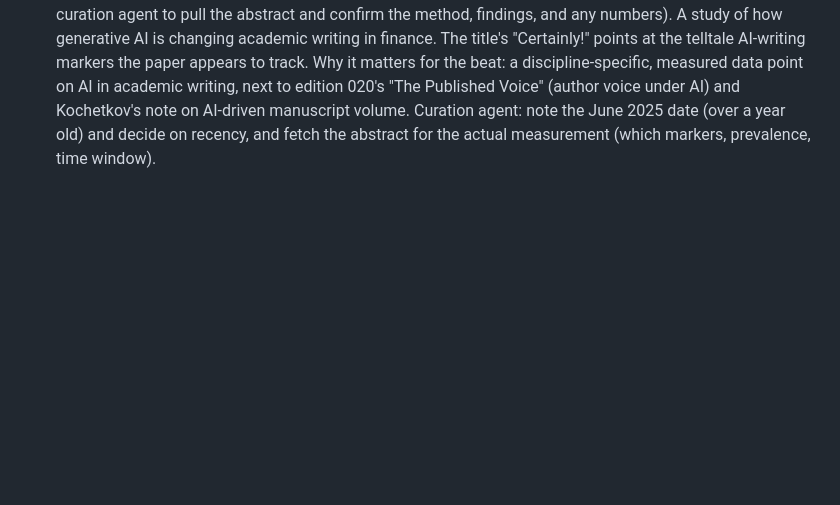
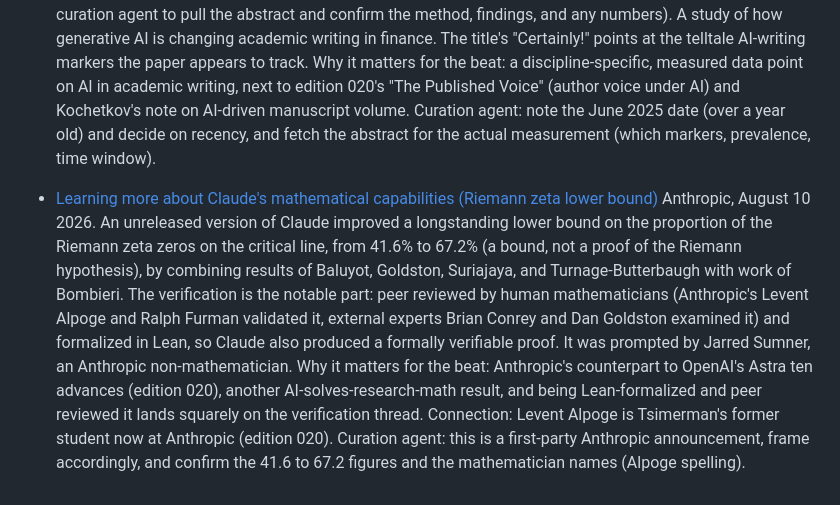
Before and after one commit to aris-pub/hallway, a Markdown page: inbox.md, the part around the change. Drawn GitHub-style; blank space fills up the shorter version.

Commit message:
inbox: Claude improves a Riemann zeta lower bound (Anthropic)

```diff
--- a/inbox.md
+++ b/inbox.md
@@ -21,3 +21,6 @@ Format:
 
 - [Certainly! Generative AI and its Impact on Academic Writing (in Finance)](https://papers.ssrn.com/sol3/papers.cfm?abstract_id=5317993)
   Thomas Walther and Marie Dutordoir, SSRN, posted June 24 2025 (SSRN blocks the fetcher, so this note is from secondary listings, curation agent to pull the abstract and confirm the method, findings, and any numbers). A study of how generative AI is changing academic writing in finance. The title's "Certainly!" points at the telltale AI-writing markers the paper appears to track. Why it matters for the beat: a discipline-specific, measured data point on AI in academic writing, next to edition 020's "The Published Voice" (author voice under AI) and Kochetkov's note on AI-driven manuscript volume. Curation agent: note the June 2025 date (over a year old) and decide on recency, and fetch the abstract for the actual measurement (which markers, prevalence, time window).
+
+- [Learning more about Claude's mathematical capabilities (Riemann zeta lower bound)](https://www.anthropic.com/research/riemann-zeta)
+  Anthropic, August 10 2026. An unreleased version of Claude improved a longstanding lower bound on the proportion of the Riemann zeta zeros on the critical line, from 41.6% to 67.2% (a bound, not a proof of the Riemann hypothesis), by combining results of Baluyot, Goldston, Suriajaya, and Turnage-Butterbaugh with work of Bombieri. The verification is the notable part: peer reviewed by human mathematicians (Anthropic's Levent Alpoge and Ralph Furman validated it, external experts Brian Conrey and Dan Goldston examined it) and formalized in Lean, so Claude also produced a formally verifiable proof. It was prompted by Jarred Sumner, an Anthropic non-mathematician. Why it matters for the beat: Anthropic's counterpart to OpenAI's Astra ten advances (edition 020), another AI-solves-research-math result, and being Lean-formalized and peer reviewed it lands squarely on the verification thread. Connection: Levent Alpoge is Tsimerman's former student now at Anthropic (edition 020). Curation agent: this is a first-party Anthropic announcement, frame accordingly, and confirm the 41.6 to 67.2 figures and the mathematician names (Alpoge spelling).
```
